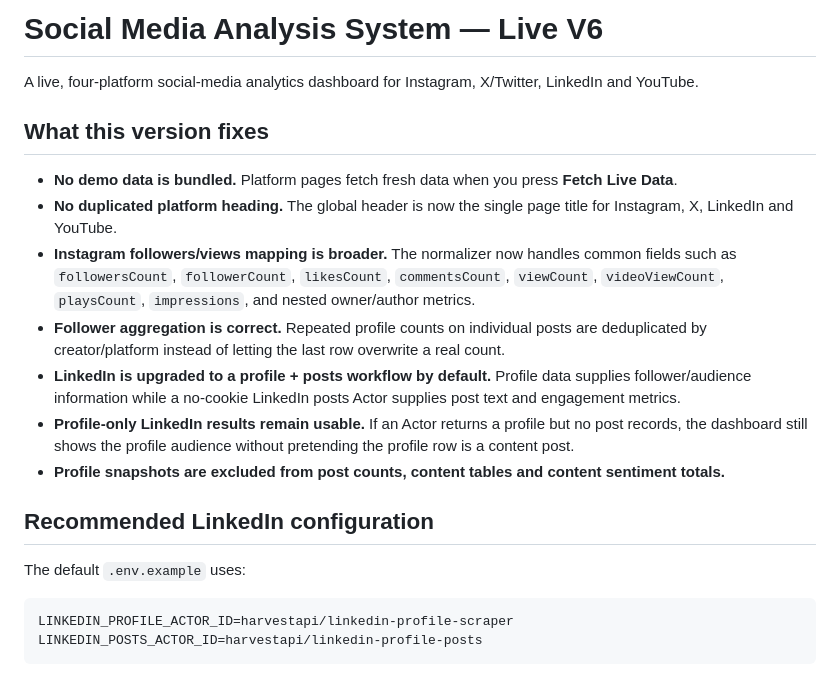
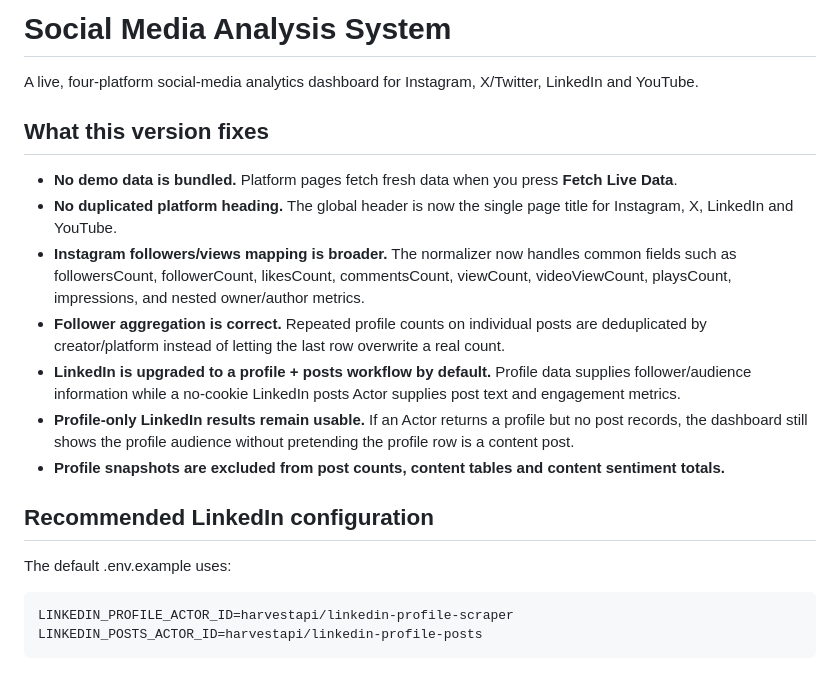
Before and after one commit to shashankkhanna1001/Social-Media-Analysis-System, a Markdown page: README.md, the part around the change. Drawn GitHub-style.

````diff
--- a/README.md
+++ b/README.md
@@ -1,4 +1,4 @@
-# Social Media Analysis System — Live V6
+# Social Media Analysis System
 
 A live, four-platform social-media analytics dashboard for Instagram, X/Twitter, LinkedIn and YouTube.
 
@@ -6,7 +6,7 @@ A live, four-platform social-media analytics dashboard for Instagram, X/Twitter,
 
 - **No demo data is bundled.** Platform pages fetch fresh data when you press **Fetch Live Data**.
 - **No duplicated platform heading.** The global header is now the single page title for Instagram, X, LinkedIn and YouTube.
-- **Instagram followers/views mapping is broader.** The normalizer now handles common fields such as `followersCount`, `followerCount`, `likesCount`, `commentsCount`, `viewCount`, `videoViewCount`, `playsCount`, `impressions`, and nested owner/author metrics.
+- **Instagram followers/views mapping is broader.** The normalizer now handles common fields such as followersCount, followerCount, likesCount, commentsCount, viewCount, videoViewCount, playsCount, impressions, and nested owner/author metrics.
 - **Follower aggregation is correct.** Repeated profile counts on individual posts are deduplicated by creator/platform instead of letting the last row overwrite a real count.
 - **LinkedIn is upgraded to a profile + posts workflow by default.** Profile data supplies follower/audience information while a no-cookie LinkedIn posts Actor supplies post text and engagement metrics.
 - **Profile-only LinkedIn results remain usable.** If an Actor returns a profile but no post records, the dashboard still shows the profile audience without pretending the profile row is a content post.
@@ -14,7 +14,7 @@ A live, four-platform social-media analytics dashboard for Instagram, X/Twitter,
 
 ## Recommended LinkedIn configuration
 
-The default `.env.example` uses:
+The default .env.example uses:
 
 ```text
 LINKEDIN_PROFILE_ACTOR_ID=harvestapi/linkedin-profile-scraper
````
